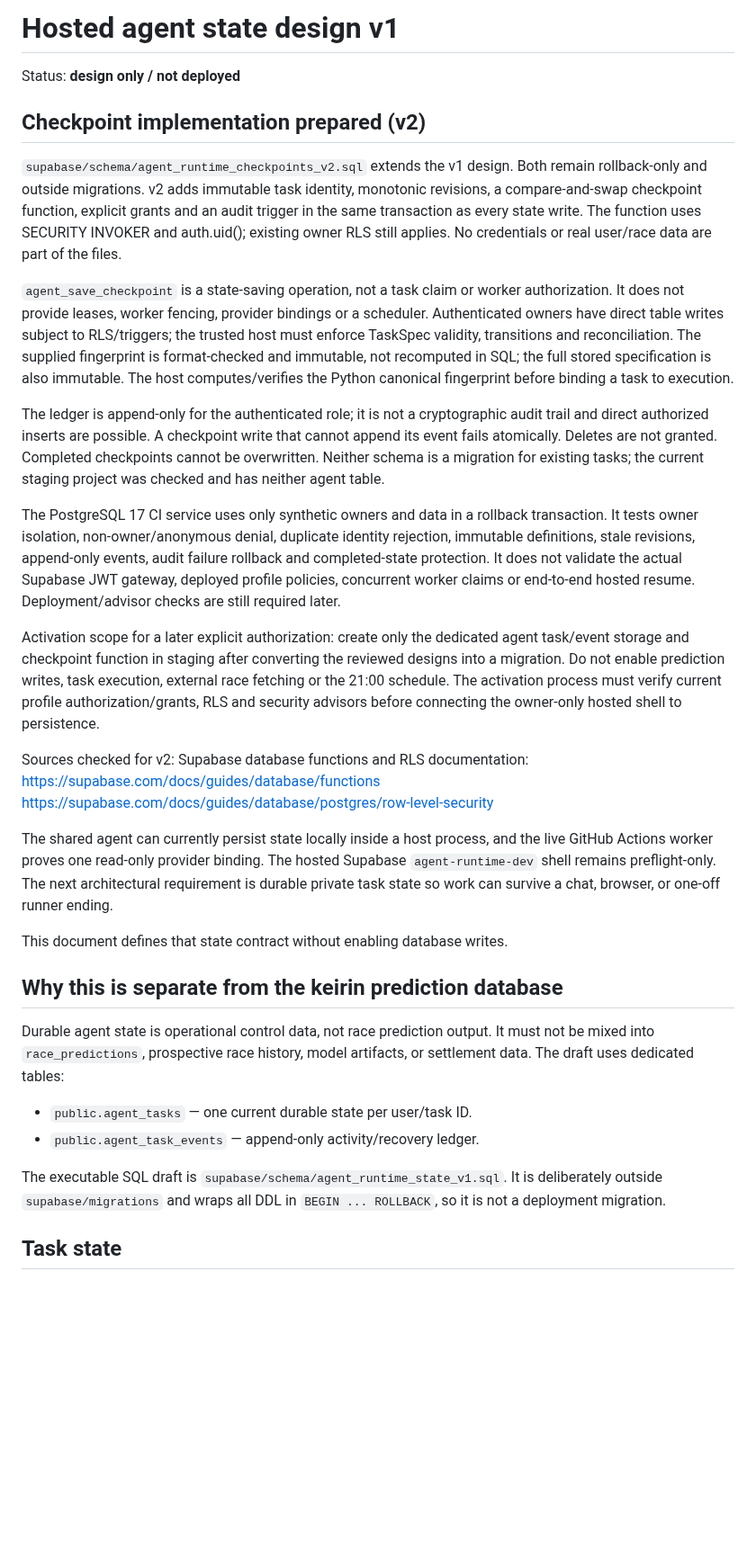
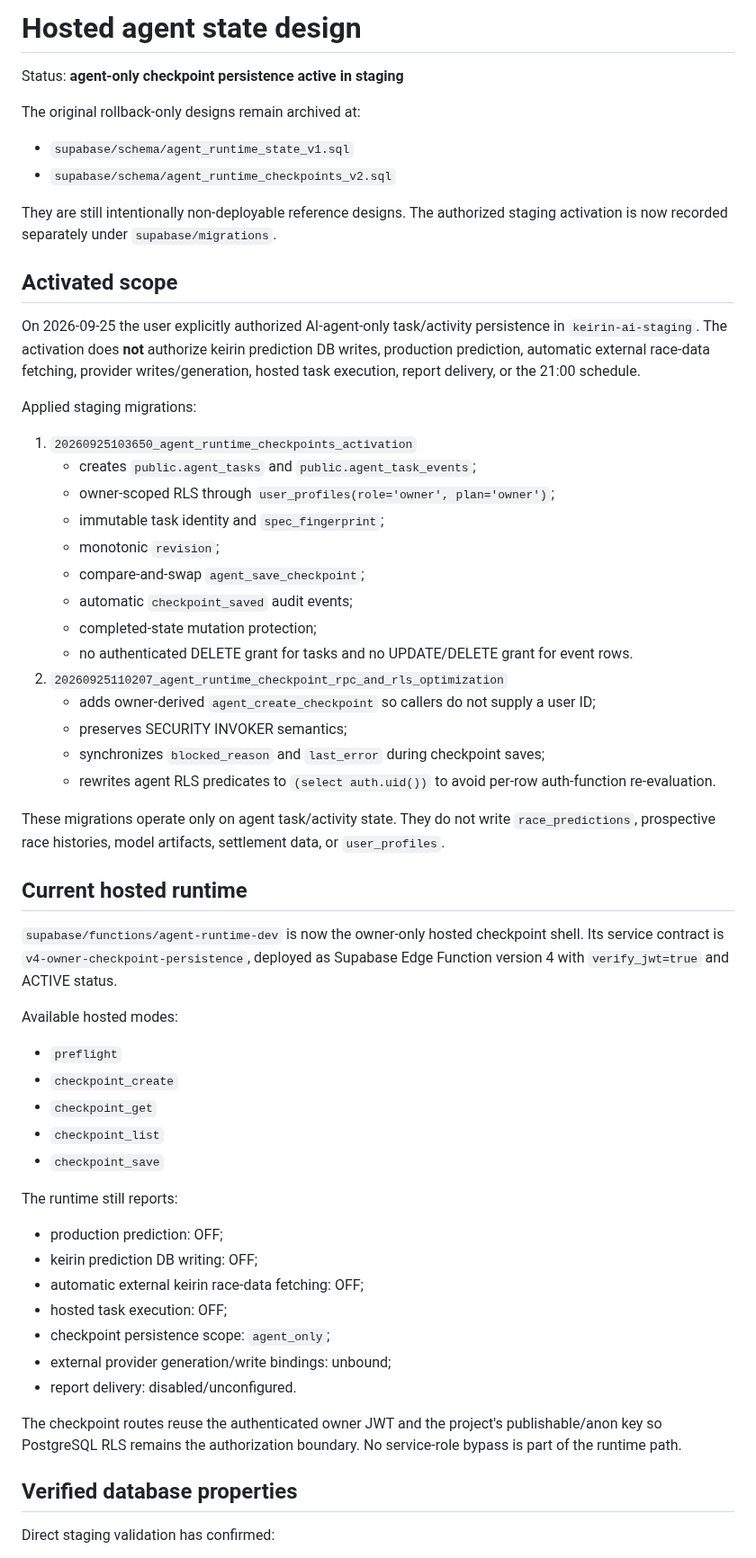
Before and after one commit to bzlove178100/-keirin-ai-web, a Markdown page: AGENT_HOSTED_STATE_DESIGN.md, the part around one of its changes. Shown at 90% size. Rendered like a GitHub page; blank space fills up the shorter version.

Commit message:
docs: mark hosted agent checkpoints active in staging

```diff
--- a/AGENT_HOSTED_STATE_DESIGN.md
+++ b/AGENT_HOSTED_STATE_DESIGN.md
@@ -1,59 +1,62 @@
-# Hosted agent state design v1
+# Hosted agent state design
 
-Status: **design only / not deployed**
+Status: **agent-only checkpoint persistence active in staging**
 
-## Checkpoint implementation prepared (v2)
+The original rollback-only designs remain archived at:
 
-`supabase/schema/agent_runtime_checkpoints_v2.sql` extends the v1 design. Both
-remain rollback-only and outside migrations. v2 adds immutable task identity,
-monotonic revisions, a compare-and-swap checkpoint function, explicit grants and
-an audit trigger in the same transaction as every state write. The function uses
-SECURITY INVOKER and auth.uid(); existing owner RLS still applies. No credentials
-or real user/race data are part of the files.
+- `supabase/schema/agent_runtime_state_v1.sql`
+- `supabase/schema/agent_runtime_checkpoints_v2.sql`
 
-`agent_save_checkpoint` is a state-saving operation, not a task claim or worker
-authorization. It does not provide leases, worker fencing, provider bindings or a
-scheduler. Authenticated owners have direct table writes subject to RLS/triggers;
-the trusted host must enforce TaskSpec validity, transitions and reconciliation.
-The supplied fingerprint is format-checked and immutable, not recomputed in SQL;
-the full stored specification is also immutable. The host computes/verifies the
-Python canonical fingerprint before binding a task to execution.
+They are still intentionally non-deployable reference designs. The authorized staging activation is now recorded separately under `supabase/migrations`.
 
-The ledger is append-only for the authenticated role; it is not a cryptographic
-audit trail and direct authorized inserts are possible. A checkpoint write that
-cannot append its event fails atomically. Deletes are not granted. Completed
-checkpoints cannot be overwritten. Neither schema is a migration for existing
-tasks; the current staging project was checked and has neither agent table.
+## Activated scope
 
-The PostgreSQL 17 CI service uses only synthetic owners and data in a rollback
-transaction. It tests owner isolation, non-owner/anonymous denial, duplicate
-identity rejection, immutable definitions, stale revisions, append-only events,
-audit failure rollback and completed-state protection. It does not validate the
-actual Supabase JWT gateway, deployed profile policies, concurrent worker claims
-or end-to-end hosted resume. Deployment/advisor checks are still required later.
+On 2026-09-25 the user explicitly authorized AI-agent-only task/activity persistence in `keirin-ai-staging`. The activation does **not** authorize keirin prediction DB writes, production prediction, automatic external race-data fetching, provider writes/generation, hosted task execution, report delivery, or the 21:00 schedule.
 
-Activation scope for a later explicit authorization: create only the dedicated
-agent task/event storage and checkpoint function in staging after converting the
-reviewed designs into a migration. Do not enable prediction writes, task execution,
-external race fetching or the 21:00 schedule. The activation process must verify
-current profile authorization/grants, RLS and security advisors before connecting
-the owner-only hosted shell to persistence.
+Applied staging migrations:
 
-Sources checked for v2: Supabase database functions and RLS documentation:
-https://supabase.com/docs/guides/database/functions
-https://supabase.com/docs/guides/database/postgres/row-level-security
+1. `20260925103650_agent_runtime_checkpoints_activation`
+   - creates `public.agent_tasks` and `public.agent_task_events`;
+   - owner-scoped RLS through `user_profiles(role='owner', plan='owner')`;
+   - immutable task identity and `spec_fingerprint`;
+   - monotonic `revision`;
+   - compare-and-swap `agent_save_checkpoint`;
+   - automatic `checkpoint_saved` audit events;
+   - completed-state mutation protection;
+   - no authenticated DELETE grant for tasks and no UPDATE/DELETE grant for event rows.
+2. `20260925110207_agent_runtime_checkpoint_rpc_and_rls_optimization`
+   - adds owner-derived `agent_create_checkpoint` so callers do not supply a user ID;
+   - preserves SECURITY INVOKER semantics;
+   - synchronizes `blocked_reason` and `last_error` during checkpoint saves;
+   - rewrites agent RLS predicates to `(select auth.uid())` to avoid per-row auth-function re-evaluation.
 
-The shared agent can currently persist state locally inside a host process, and the live GitHub Actions worker proves one read-only provider binding. The hosted Supabase `agent-runtime-dev` shell remains preflight-only. The next architectural requirement is durable private task state so work can survive a chat, browser, or one-off runner ending.
+These migrations operate only on agent task/activity state. They do not write `race_predictions`, prospective race histories, model artifacts, settlement data, or `user_profiles`.
 
-This document defines that state contract without enabling database writes.
+## Current hosted runtime
 
-## Why this is separate from the keirin prediction database
+`supabase/functions/agent-runtime-dev` is now the owner-only hosted checkpoint shell. Its service contract is `v4-owner-checkpoint-persistence`, deployed as Supabase Edge Function version 4 with `verify_jwt=true` and ACTIVE status.
 
-Durable agent state is operational control data, not race prediction output. It must not be mixed into `race_predictions`, prospective race history, model artifacts, or settlement data. The draft uses dedicated tables:
+Available hosted modes:
 
-- `public.agent_tasks` — one current durable state per user/task ID.
-- `public.agent_task_events` — append-only activity/recovery ledger.
+- `preflight`
+- `checkpoint_create`
+- `checkpoint_get`
+- `checkpoint_list`
+- `checkpoint_save`
 
-The executable SQL draft is `supabase/schema/agent_runtime_state_v1.sql`. It is deliberately outside `supabase/migrations` and wraps all DDL in `BEGIN ... ROLLBACK`, so it is not a deployment migration.
+The runtime still reports:
 
-## Task state
+- production prediction: OFF;
+- keirin prediction DB writing: OFF;
+- automatic external keirin race-data fetching: OFF;
+- hosted task execution: OFF;
+- checkpoint persistence scope: `agent_only`;
+- external provider generation/write bindings: unbound;
+- report delivery: disabled/unconfigured.
+
+The checkpoint routes reuse the authenticated owner JWT and the project's publishable/anon key so PostgreSQL RLS remains the authorization boundary. No service-role bypass is part of the runtime path.
+
+## Verified database properties
+
+Direct staging validation has confirmed:
+
```
Also changed, not shown: other parts of AGENT_HOSTED_STATE_DESIGN.md (+39 -35 lines).
